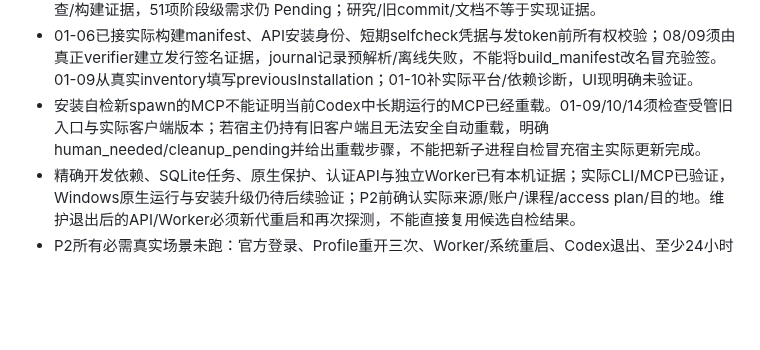
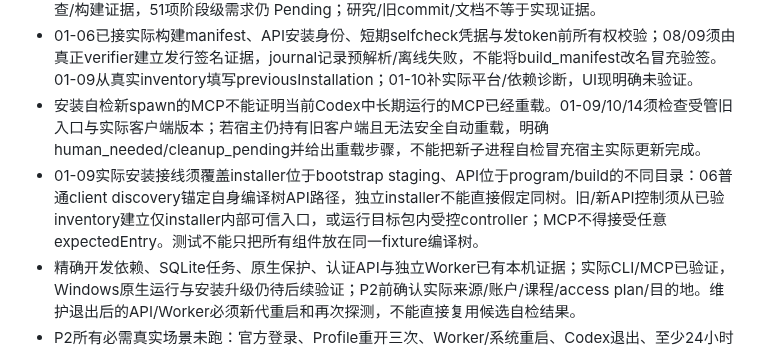
Before and after one commit to returdex/AutoED, a Markdown page: .planning/STATE.md, the part around the change. GitHub-like rendering; blank space fills up the shorter version.

Commit message:
docs(01-09): require cross-directory installer endpoint verification

```diff
--- a/.planning/STATE.md
+++ b/.planning/STATE.md
@@ -75,6 +75,7 @@ Full decisions: PROJECT.md Key Decisions; acceptance rules: VALIDATION-STRATEGY.
 - 初始化已完成，Phase 1执行中；01-01至01-07已有108项U/I/macOS原生+10项Chromium UI及类型检查/构建证据，51项阶段级需求仍 Pending；研究/旧commit/文档不等于实现证据。
 - 01-06已接实际构建manifest、API安装身份、短期selfcheck凭据与发token前所有权校验；08/09须由真正verifier建立发行签名证据，journal记录预解析/离线失败，不能将build_manifest改名冒充验签。01-09从真实inventory填写previousInstallation；01-10补实际平台/依赖诊断，UI现明确未验证。
 - 安装自检新spawn的MCP不能证明当前Codex中长期运行的MCP已经重载。01-09/10/14须检查受管旧入口与实际客户端版本；若宿主仍持有旧客户端且无法安全自动重载，明确human_needed/cleanup_pending并给出重载步骤，不能把新子进程自检冒充宿主实际更新完成。
+- 01-09实际安装接线须覆盖installer位于bootstrap staging、API位于program/build的不同目录：06普通client discovery锚定自身编译树API路径，独立installer不能直接假定同树。旧/新API控制须从已验inventory建立仅installer内部可信入口，或运行目标包内受控controller；MCP不得接受任意expectedEntry。测试不能只把所有组件放在同一fixture编译树。
 - 精确开发依赖、SQLite任务、原生保护、认证API与独立Worker已有本机证据；实际CLI/MCP已验证，Windows原生运行与安装升级仍待后续验证；P2前确认实际来源/账户/课程/access plan/目的地。维护退出后的API/Worker必须新代重启和再次探测，不能直接复用候选自检结果。
 - P2所有必需真实场景未跑：官方登录、Profile重开三次、Worker/系统重启、Codex退出、至少24小时复查、退出/过期reauth和实际账户绑定。换号/identity_mismatch/网络/403/parser反例另记必需S/I，不故意制造学校错误、不要求未授权第二账号，不拿S/I填L；缺失/失败阻止依赖，Windows不能用WSL代替。
 - 每次人工UAT先自动检查、发布并核对可获取beta，再给精确更新/测试步骤，等用户在Codex手动更新反馈。P1仅检查安装/升级；官方登录仅P2及以后按场景需要请求。发布成功本身不是live通过。
```
